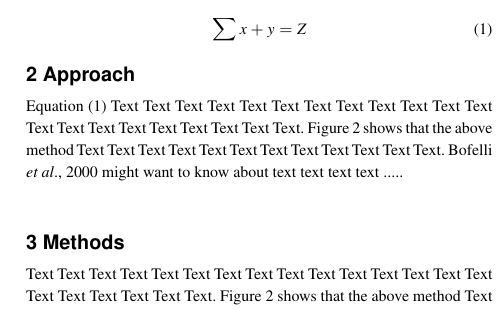
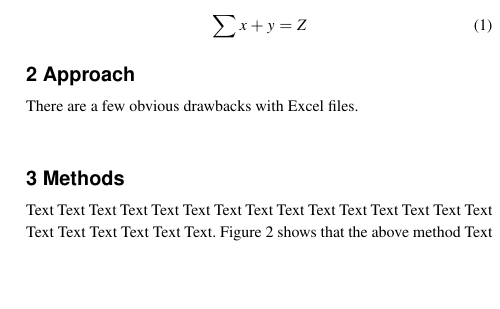
Before and after one commit to RiesBen/BioinformaticsI-Assigments, a LaTeX paper (poodle_project/paper/main.tex): part of one column of page 1 of 4, cut so that both start at the same text, the shorter picture padded with empty space. The pictures show the PDF file poodle_project/paper/main.pdf that the author committed with the source.

Commit message:
a few changes in the paper

```diff
--- a/poodle_project/paper/main.tex
+++ b/poodle_project/paper/main.tex
@@ -10,7 +10,7 @@
 \subtitle{}%Database applications}
 
 \title[POODLE]{POODLE - To the core of your data}
-\author[Ditz \textit{et~al}.]{Jonas Ditz\,$^{\text{\sfb 1,}*}$ and Benjamin Schroeder\,$^{\text{\sfb 1,}*}$}
+\author[Ditz, Schroeder]{Jonas Ditz\,$^{\text{\sfb 1,}*}$ and Benjamin Schroeder\,$^{\text{\sfb 1,}*}$}
 \address{$^{\text{\sf 1}}$Department of Informatics, Eberhard Karls University, T\"ubingen, 72076, Germany.}
 
 \corresp{$^\ast$To whom correspondence should be addressed.}
@@ -45,12 +45,7 @@ Text Text Text  Text Text.  \citep{Bag01} wants to know about
 
 \section{Approach}
 
-Equation~(\ref{eq:01}) Text Text Text Text Text Text  Text Text
-Text Text Text Text Text Text Text Text Text Text Text Text Text.
-Figure~2\vphantom{\ref{fig:02}} shows that the above method  Text
-Text Text Text  Text Text Text Text Text Text  Text Text.
-\citealp{Boffelli03} might want to know about text text text text
-.....
+There are a few obvious drawbacks with Excel files.
 
 
 \begin{methods}
```
Also changed, not shown: poodle_project/paper/main.pdf, 3 other files.
